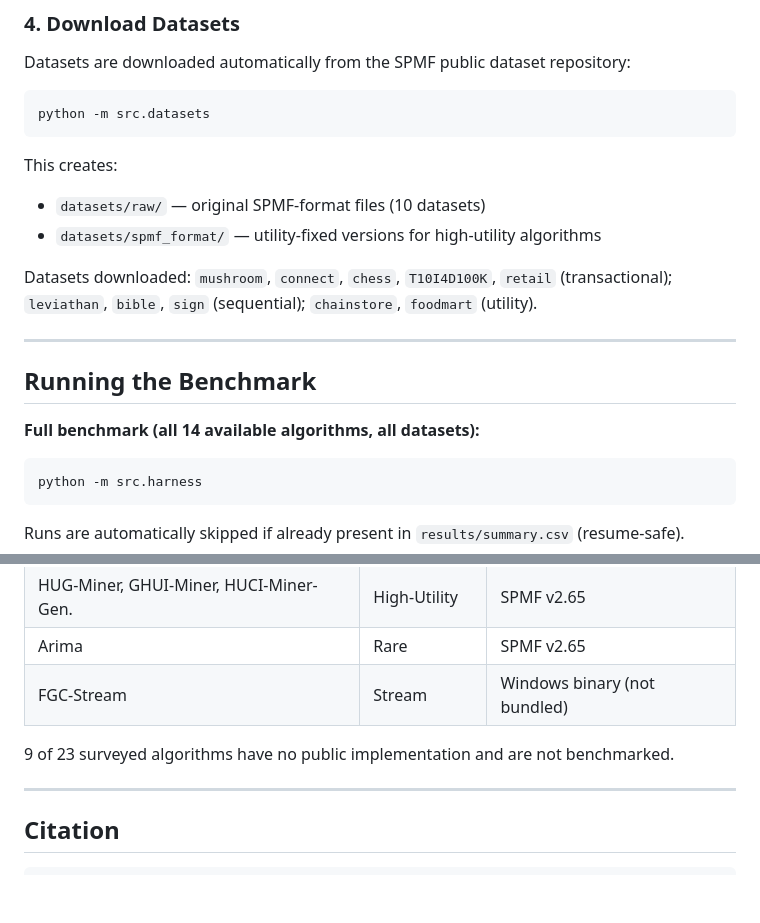
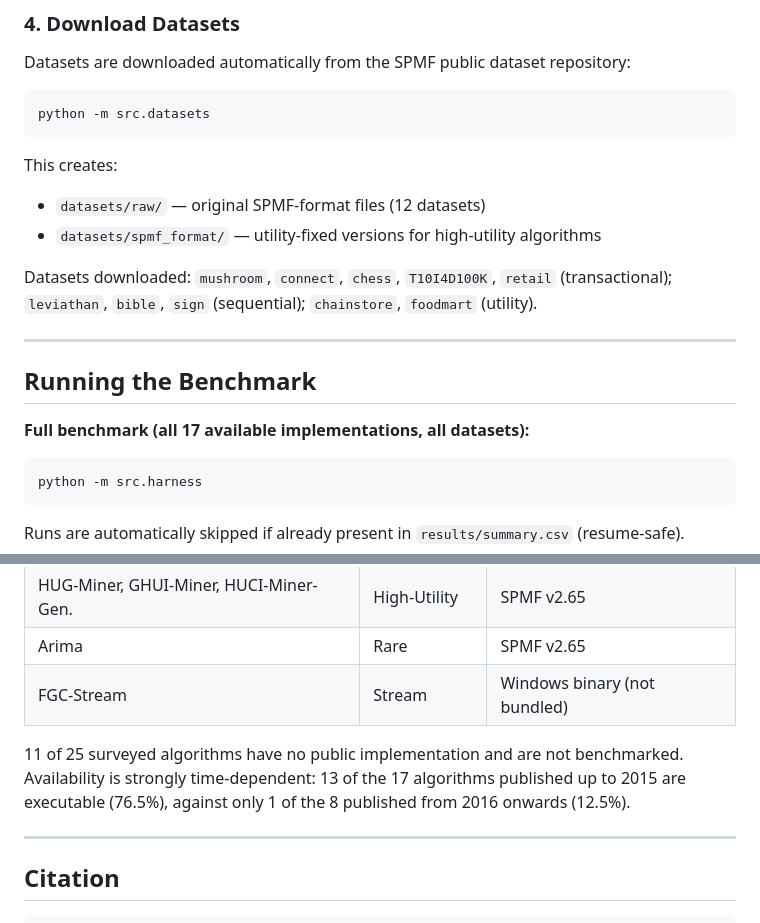
Before and after one commit to Hanketsu35/generator-survey, a Markdown page: README.md, 2 parts joined by grey strips. Rendered like a GitHub page; blank space fills up the shorter version.

````diff
--- a/README.md
+++ b/README.md
@@ -103,7 +112,7 @@ python -m src.datasets
 ```
 
 This creates:
-- `datasets/raw/` — original SPMF-format files (10 datasets)
+- `datasets/raw/` — original SPMF-format files (12 datasets)
 - `datasets/spmf_format/` — utility-fixed versions for high-utility algorithms
 
 Datasets downloaded: `mushroom`, `connect`, `chess`, `T10I4D100K`, `retail` (transactional); `leviathan`, `bible`, `sign` (sequential); `chainstore`, `foodmart` (utility).
@@ -112,7 +121,7 @@ Datasets downloaded: `mushroom`, `connect`, `chess`, `T10I4D100K`, `retail` (tra
 
 ## Running the Benchmark
 
-**Full benchmark (all 14 available algorithms, all datasets):**
+**Full benchmark (all 17 available implementations, all datasets):**
 
 ```bash
 python -m src.harness
@@ -178,7 +262,9 @@ Generates all figures from the paper into `plots/`.
 | Arima | Rare | SPMF v2.65 |
 | FGC-Stream | Stream | Windows binary (not bundled) |
 
-9 of 23 surveyed algorithms have no public implementation and are not benchmarked.
+11 of 25 surveyed algorithms have no public implementation and are not benchmarked.
+Availability is strongly time-dependent: 13 of the 17 algorithms published up to 2015
+are executable (76.5%), against only 1 of the 8 published from 2016 onwards (12.5%).
 
 ---
 
````
Also changed, not shown: other parts of README.md (+88 -4 lines).
